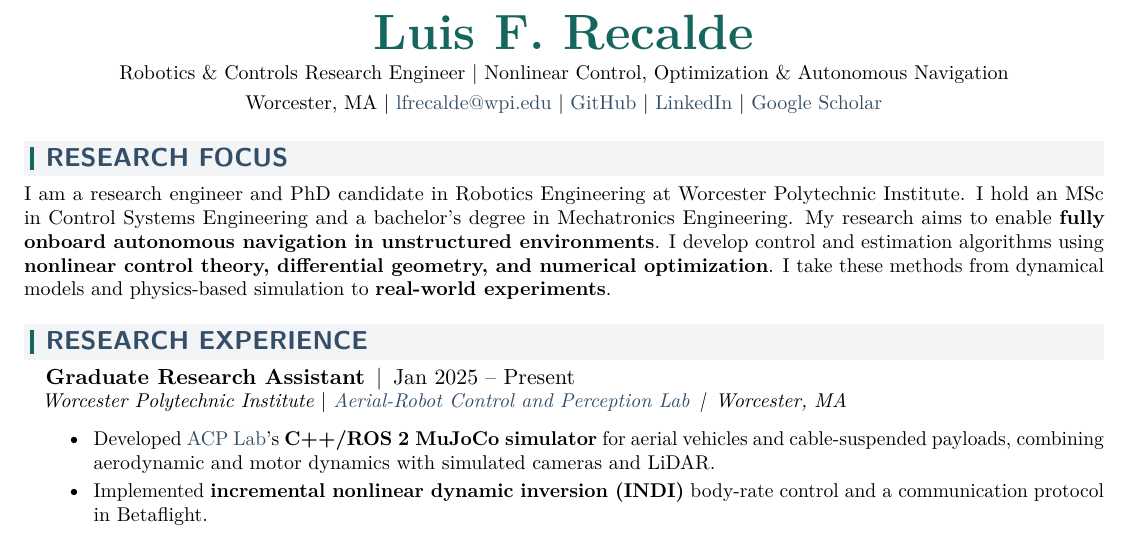
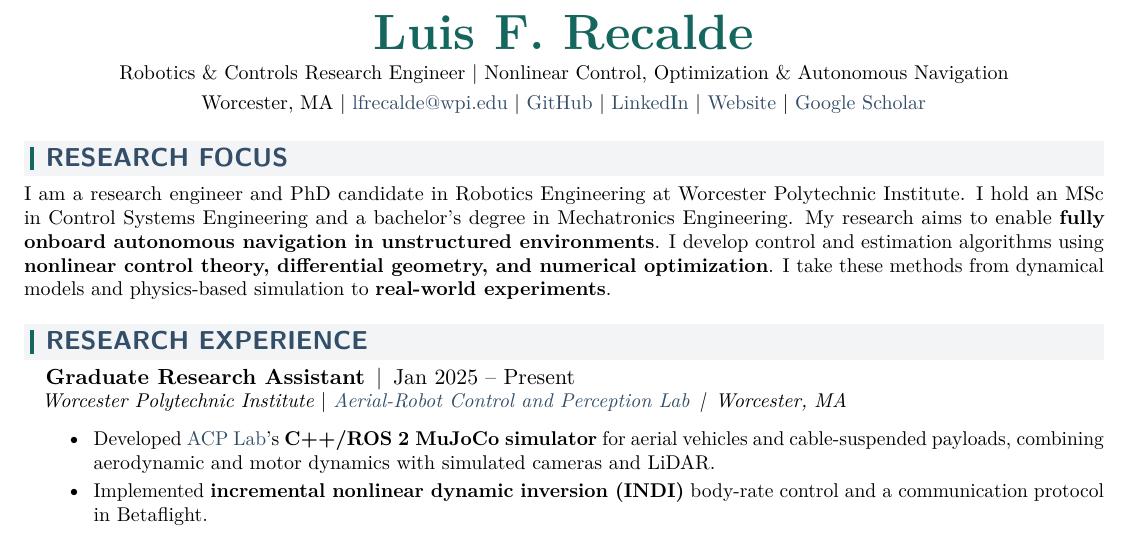
Before and after one commit to lfrecalde1/lfrecalde1.github.io, a LaTeX CV (output/Luis_Fernando_Recalde_Resume.tex): part of page 1 of 2, cut so that both start at the same text. Compiled offline with pdfLaTeX.

Commit message:
Add website links to CV and update portfolio download

```diff
--- a/output/Luis_Fernando_Recalde_Resume.tex
+++ b/output/Luis_Fernando_Recalde_Resume.tex
@@ -38,6 +38,8 @@
 \newcommand{\authorname}{\textcolor{AuthorTeal}{\textbf{Luis F. Recalde}}}
 \newcommand{\journal}[1]{\textcolor{HeadingNavy}{#1}}
 \newcommand{\papertitle}[1]{\textcolor{black}{\textbf{#1}}}
+% Shared destination for the name and Website links in the header.
+\newcommand{\websiteURL}{https://lfrecalde1.github.io/}
 
 
 %----------FONT OPTIONS----------
@@ -130,11 +132,12 @@
 
 \begin{document}
 \begin{center}
-\textcolor{AuthorTeal}{\textbf{\Huge Luis F. Recalde}} \\ \vspace{3pt}
+\href{\websiteURL}{\textcolor{AuthorTeal}{\textbf{\Huge Luis F. Recalde}}} \\ \vspace{3pt}
 \small Robotics \& Controls Research Engineer $|$ Nonlinear Control, Optimization \& Autonomous Navigation \\ \vspace{3pt}
 Worcester, MA $|$ \href{mailto:lfrecalde@wpi.edu}{lfrecalde@wpi.edu} $|$
 \href{https://github.com/lfrecalde1}{GitHub} $|$
 \href{https://www.linkedin.com/in/luis-f-recalde-8a6432123}{LinkedIn} $|$
+\href{\websiteURL}{Website} $|$
 \href{https://scholar.google.com/citations?user=_v1511cAAAAJ}{Google Scholar}
 \end{center}
 \vspace{-12pt}
```
Also changed, not shown: output/Luis_Fernando_Recalde_Resume.txt (+1 -1 lines), assets/documents/Luis_Fernando_Recalde_CV.pdf, output/Luis_Fernando_Recalde_Resume.pdf, 1 other file.
